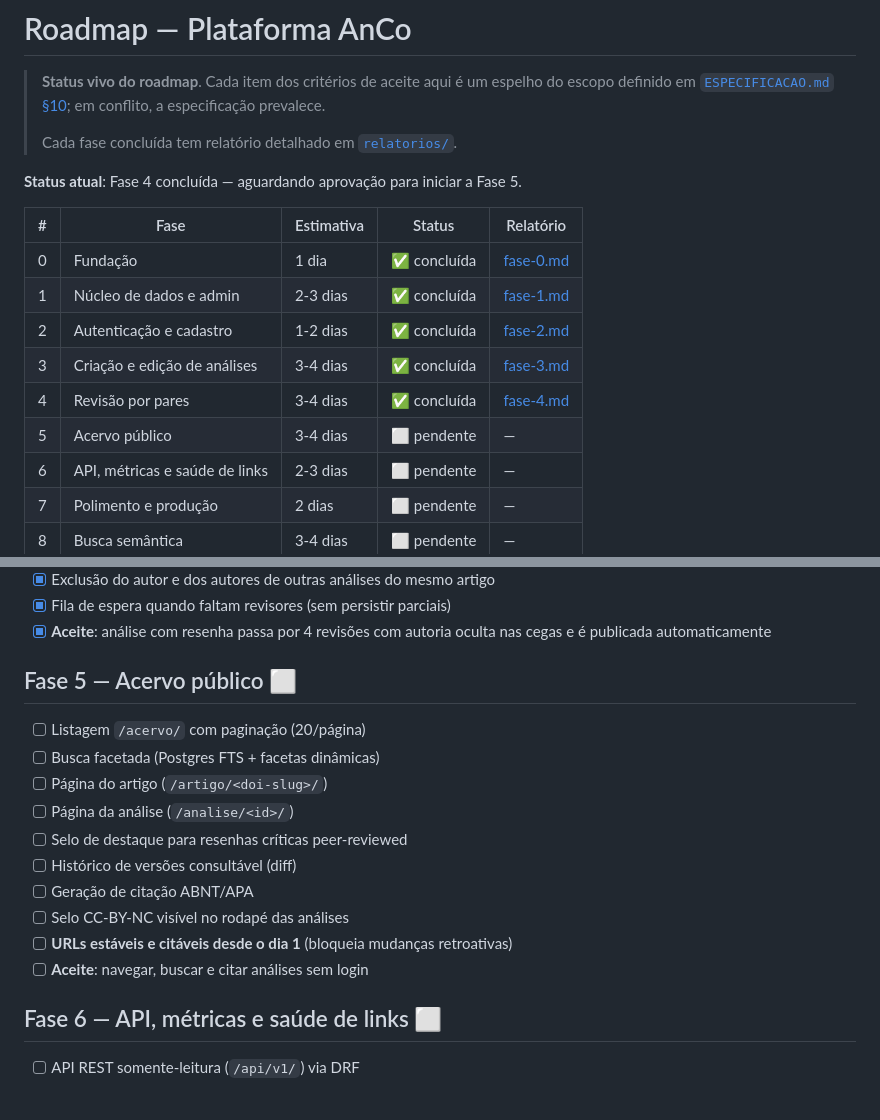
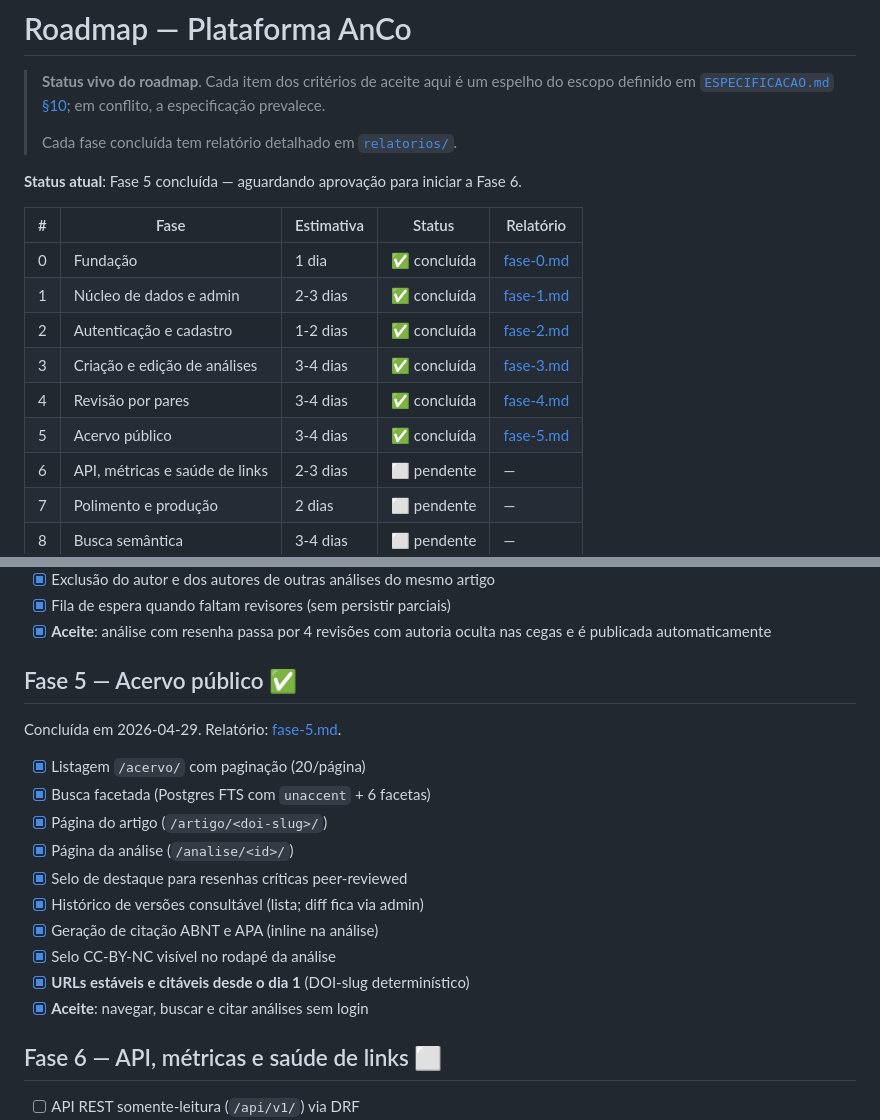
Before and after one commit to mestrepv/anco-ufba, a Markdown page: docs/ROADMAP.md, 2 parts joined by grey strips. GitHub-like rendering; blank space fills up the shorter version.

```diff
--- a/docs/ROADMAP.md
+++ b/docs/ROADMAP.md
@@ -6,7 +6,7 @@
 >
 > Cada fase concluída tem relatório detalhado em [`relatorios/`](relatorios/).
 
-**Status atual**: Fase 4 concluída — aguardando aprovação para iniciar a Fase 5.
+**Status atual**: Fase 5 concluída — aguardando aprovação para iniciar a Fase 6.
 
 | # | Fase | Estimativa | Status | Relatório |
 |---|------|-----------|--------|-----------|
@@ -15,7 +15,7 @@
 | 2 | Autenticação e cadastro | 1-2 dias | ✅ concluída | [fase-2.md](relatorios/fase-2.md) |
 | 3 | Criação e edição de análises | 3-4 dias | ✅ concluída | [fase-3.md](relatorios/fase-3.md) |
 | 4 | Revisão por pares | 3-4 dias | ✅ concluída | [fase-4.md](relatorios/fase-4.md) |
-| 5 | Acervo público | 3-4 dias | ⬜ pendente | — |
+| 5 | Acervo público | 3-4 dias | ✅ concluída | [fase-5.md](relatorios/fase-5.md) |
 | 6 | API, métricas e saúde de links | 2-3 dias | ⬜ pendente | — |
 | 7 | Polimento e produção | 2 dias | ⬜ pendente | — |
 | 8 | Busca semântica | 3-4 dias | ⬜ pendente | — |
@@ -87,19 +87,20 @@ Concluída em 2026-04-29. Relatório: [fase-4.md](relatorios/fase-4.md).
 - [x] **Aceite**: análise com resenha passa por 4 revisões com autoria
   oculta nas cegas e é publicada automaticamente
 
-## Fase 5 — Acervo público ⬜
+## Fase 5 — Acervo público ✅
 
-- [ ] Listagem `/acervo/` com paginação (20/página)
-- [ ] Busca facetada (Postgres FTS + facetas dinâmicas)
-- [ ] Página do artigo (`/artigo/<doi-slug>/`)
-- [ ] Página da análise (`/analise/<id>/`)
-- [ ] Selo de destaque para resenhas críticas peer-reviewed
-- [ ] Histórico de versões consultável (diff)
-- [ ] Geração de citação ABNT/APA
-- [ ] Selo CC-BY-NC visível no rodapé das análises
-- [ ] **URLs estáveis e citáveis desde o dia 1** (bloqueia mudanças
-  retroativas)
-- [ ] **Aceite**: navegar, buscar e citar análises sem login
+Concluída em 2026-04-29. Relatório: [fase-5.md](relatorios/fase-5.md).
+
+- [x] Listagem `/acervo/` com paginação (20/página)
+- [x] Busca facetada (Postgres FTS com `unaccent` + 6 facetas)
+- [x] Página do artigo (`/artigo/<doi-slug>/`)
+- [x] Página da análise (`/analise/<id>/`)
+- [x] Selo de destaque para resenhas críticas peer-reviewed
+- [x] Histórico de versões consultável (lista; diff fica via admin)
+- [x] Geração de citação ABNT e APA (inline na análise)
+- [x] Selo CC-BY-NC visível no rodapé da análise
+- [x] **URLs estáveis e citáveis desde o dia 1** (DOI-slug determinístico)
+- [x] **Aceite**: navegar, buscar e citar análises sem login
 
 ## Fase 6 — API, métricas e saúde de links ⬜
 
```
Also changed, not shown: docs/relatorios/fase-5.md (added, +173 -0 lines).
